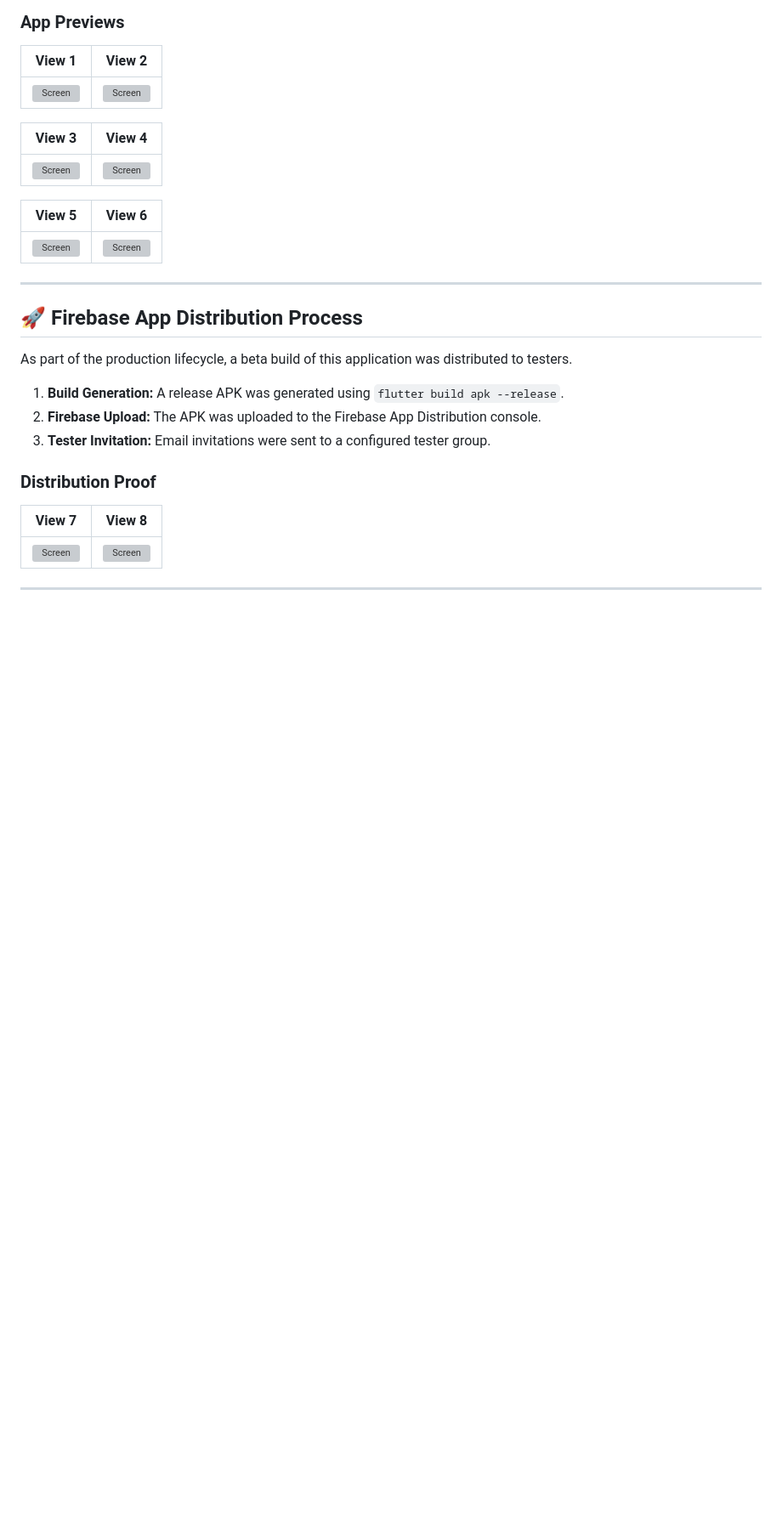
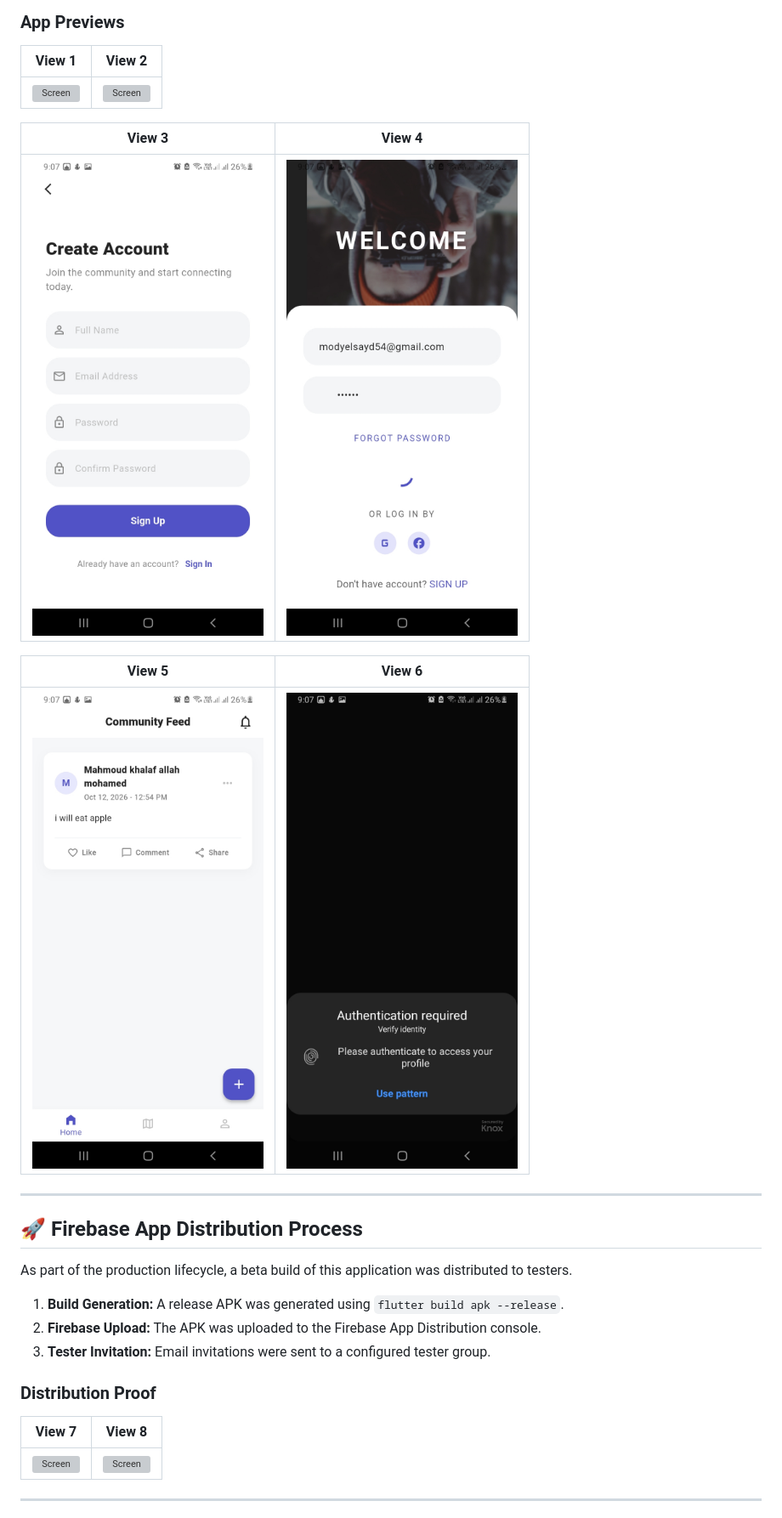
Before and after one commit to mahmoudkhalaf93/connect_me_community_app, a Markdown page: README.md, the part around one of its changes. Shown at 85% size. Drawn GitHub-style; blank space fills up the shorter version; grey boxes are pictures that could not be loaded.

Commit message:
Fix screenshot file names in README
Updated screenshot file names in README.md for consistency.

```diff
--- a/README.md
+++ b/README.md
@@ -64,11 +64,11 @@ The codebase is divided into three distinct layers:
 
 | View 3 | View 4 |
 | :---: | :---: |
-| ![Screen](screenshots/screenshot_3.jpg) | ![Screen](screenshots/screenshot_4.jpg) |
+| ![Screen](screenshots/3.jpg) | ![Screen](screenshots/4.jpg) |
 
 | View 5 | View 6 |
 | :---: | :---: |
-| ![Screen](screenshots/screenshot_5.jpg) | ![Screen](screenshots/screenshot_6.jpg) |
+| ![Screen](screenshots/5.jpg) | ![Screen](screenshots/6.jpg) |
 
 ---
 
```
Also changed, not shown: other parts of README.md (+1 -1 lines).
